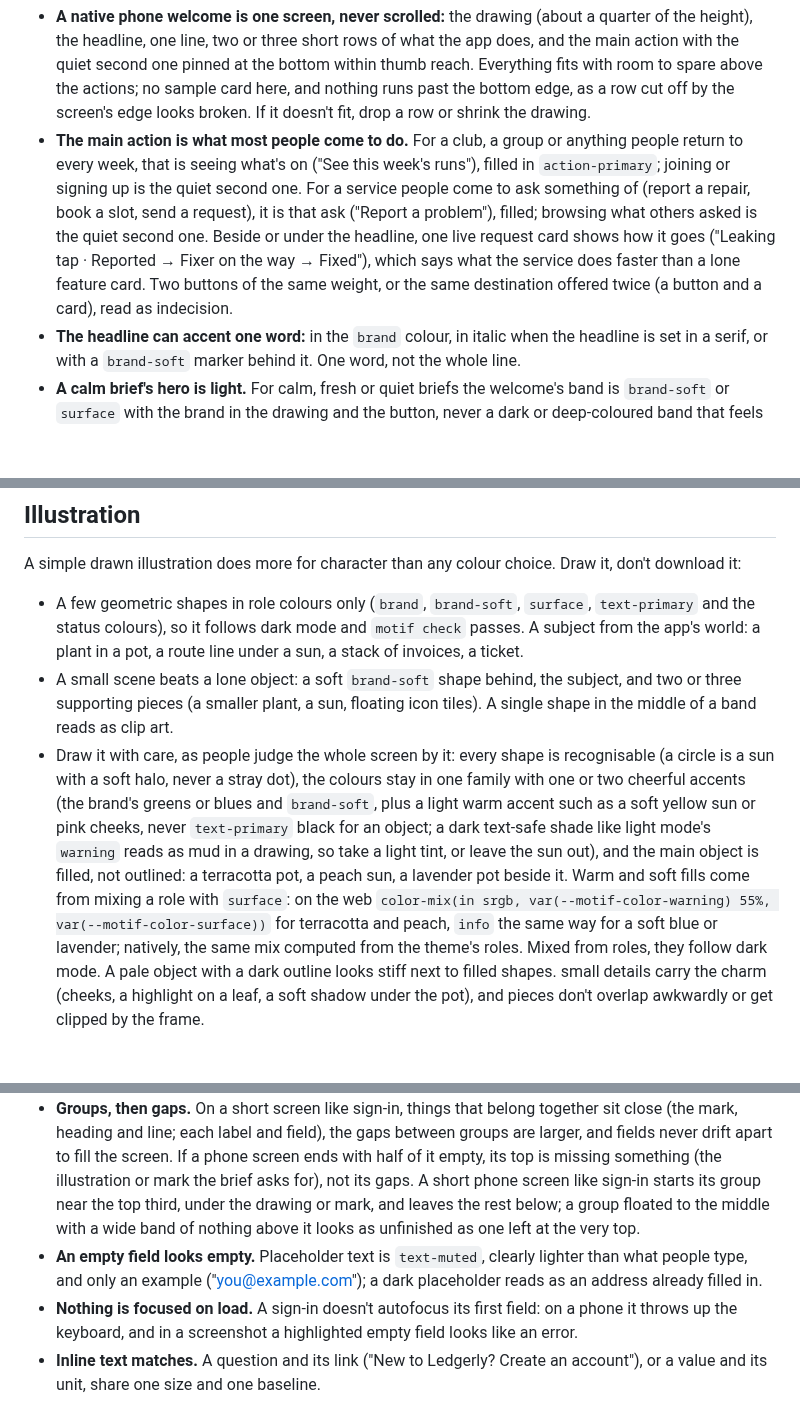
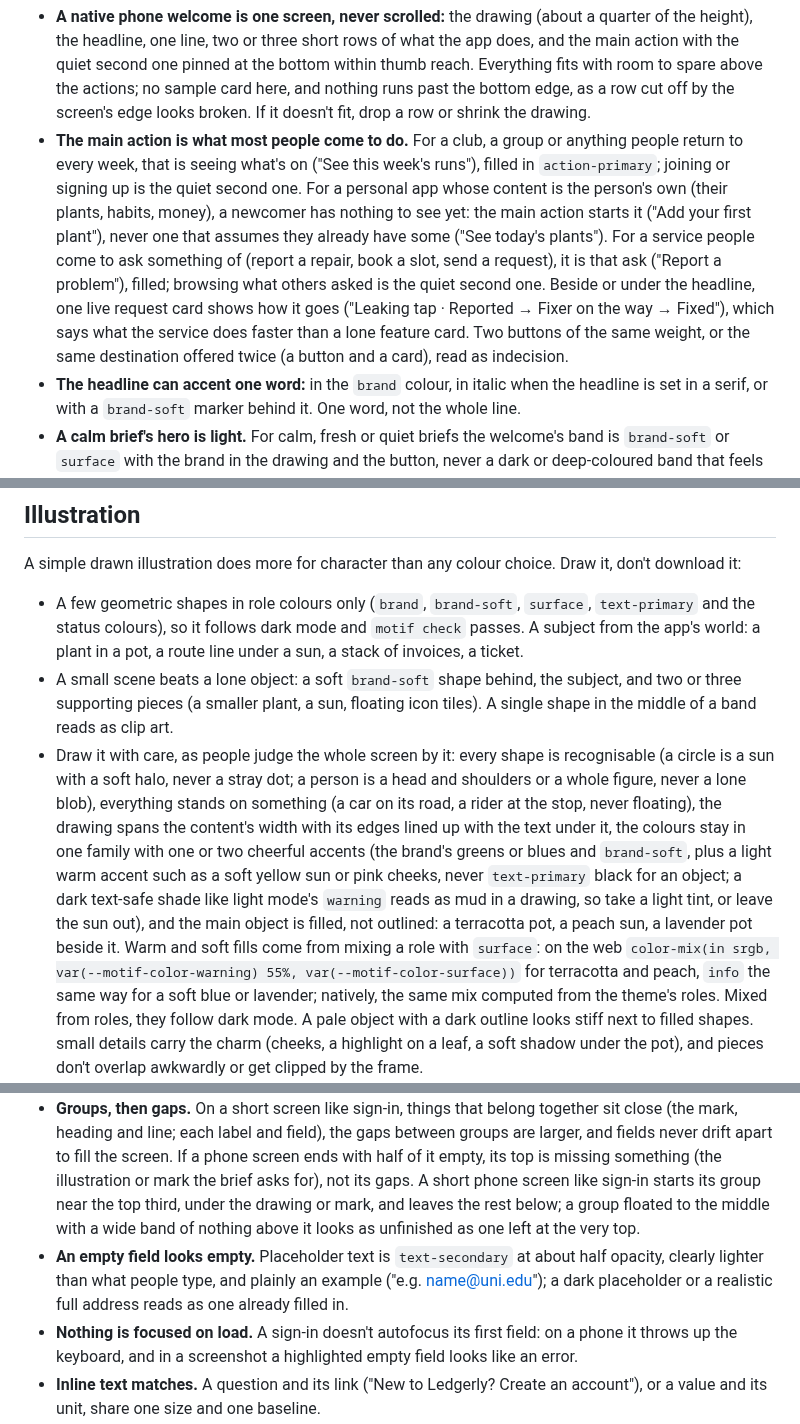
Before and after one commit to 7mxd/motif, a Markdown page: skill/knowledge/character.md, 3 parts joined by grey strips. Drawn GitHub-style; blank space fills up the shorter version.

Commit message:
docs(skill): a business tool's sign-in previews its work, a personal app's phone welcome starts it, placeholders in a role that exists, drawn people whole and nothing floating
Co-Authored-By: Claude Opus 5.5 (1M context) <noreply@anthropic.com>

```diff
--- a/skill/knowledge/character.md
+++ b/skill/knowledge/character.md
@@ -48,5 +48,5 @@ On a `brand` band, the main button is drawn in `on-brand` with `brand` text (or
 - **A native phone welcome is one screen, never scrolled:** the drawing (about a quarter of the height), the headline, one line, two or three short rows of what the app does, and the main action with the quiet second one pinned at the bottom within thumb reach. Everything fits with room to spare above the actions; no sample card here, and nothing runs past the bottom edge, as a row cut off by the screen's edge looks broken. If it doesn't fit, drop a row or shrink the drawing.
-- **The main action is what most people come to do.** For a club, a group or anything people return to every week, that is seeing what's on ("See this week's runs"), filled in `action-primary`; joining or signing up is the quiet second one. For a service people come to ask something of (report a repair, book a slot, send a request), it is that ask ("Report a problem"), filled; browsing what others asked is the quiet second one. Beside or under the headline, one live request card shows how it goes ("Leaking tap · Reported → Fixer on the way → Fixed"), which says what the service does faster than a lone feature card. Two buttons of the same weight, or the same destination offered twice (a button and a card), read as indecision.
+- **The main action is what most people come to do.** For a club, a group or anything people return to every week, that is seeing what's on ("See this week's runs"), filled in `action-primary`; joining or signing up is the quiet second one. For a personal app whose content is the person's own (their plants, habits, money), a newcomer has nothing to see yet: the main action starts it ("Add your first plant"), never one that assumes they already have some ("See today's plants"). For a service people come to ask something of (report a repair, book a slot, send a request), it is that ask ("Report a problem"), filled; browsing what others asked is the quiet second one. Beside or under the headline, one live request card shows how it goes ("Leaking tap · Reported → Fixer on the way → Fixed"), which says what the service does faster than a lone feature card. Two buttons of the same weight, or the same destination offered twice (a button and a card), read as indecision.
 - **The headline can accent one word:** in the `brand` colour, in italic when the headline is set in a serif, or with a `brand-soft` marker behind it. One word, not the whole line.
 - **A calm brief's hero is light.** For calm, fresh or quiet briefs the welcome's band is `brand-soft` or `surface` with the brand in the drawing and the button, never a dark or deep-coloured band that feels heavy; a first real item can overlap the drawing's lower edge as a preview.
 - **Phone welcome on the web:** a small illustration (no more than a quarter of the screen, or beside the headline), the headline, one line, then the main action straight under that line (and the quiet second one under it), then the next-up card, then what the app does in three rows. The actions follow the text, never a screen away from it. A native app's welcome is the one-screen layout above.
@@ -60,7 +60,7 @@ A simple drawn illustration does more for character than any colour choice. Draw
 
 - A few geometric shapes in role colours only (`brand`, `brand-soft`, `surface`, `text-primary` and the status colours), so it follows dark mode and `motif check` passes. A subject from the app's world: a plant in a pot, a route line under a sun, a stack of invoices, a ticket.
 - A small scene beats a lone object: a soft `brand-soft` shape behind, the subject, and two or three supporting pieces (a smaller plant, a sun, floating icon tiles). A single shape in the middle of a band reads as clip art.
-- Draw it with care, as people judge the whole screen by it: every shape is recognisable (a circle is a sun with a soft halo, never a stray dot), the colours stay in one family with one or two cheerful accents (the brand's greens or blues and `brand-soft`, plus a light warm accent such as a soft yellow sun or pink cheeks, never `text-primary` black for an object; a dark text-safe shade like light mode's `warning` reads as mud in a drawing, so take a light tint, or leave the sun out),
+- Draw it with care, as people judge the whole screen by it: every shape is recognisable (a circle is a sun with a soft halo, never a stray dot; a person is a head and shoulders or a whole figure, never a lone blob), everything stands on something (a car on its road, a rider at the stop, never floating), the drawing spans the content's width with its edges lined up with the text under it, the colours stay in one family with one or two cheerful accents (the brand's greens or blues and `brand-soft`, plus a light warm accent such as a soft yellow sun or pink cheeks, never `text-primary` black for an object; a dark text-safe shade like light mode's `warning` reads as mud in a drawing, so take a light tint, or leave the sun out),
   and the main object is filled, not outlined: a terracotta pot, a peach sun, a lavender pot beside it. Warm and soft fills come from mixing a role with `surface`: on the web `color-mix(in srgb, var(--motif-color-warning) 55%, var(--motif-color-surface))` for terracotta and peach, `info` the same way for a soft blue or lavender; natively, the same mix computed from the theme's roles. Mixed from roles, they follow dark mode. A pale object with a dark outline looks stiff next to filled shapes. small details carry the charm (cheeks, a highlight on a leaf, a soft shadow under the pot), and pieces don't overlap awkwardly or get clipped by the frame.
 - A small floating card from the app itself ("Monty is thirsty · Water today") next to the drawing ties it to what the app does.
 - Look at the drawing on its own in the screenshot before you finish. If it looks rough next to the type, simplify it rather than ship it.
@@ -87,7 +87,7 @@ People comparing two screens notice small slips before they notice style, and on
 - **Every label sits the same distance above its field.** A "Forgot password?" link in the password label's row must not make that row taller (see [sign-in](ux-patterns/sign-in.md)).
 - **One focus mark.** A focused field changes its border to `focus` or gets a ring flush against it, never a ring with a gap outside a border that still shows: that reads as a double border. Screenshots often catch the first field focused, so check how it looks.
 - **Groups, then gaps.** On a short screen like sign-in, things that belong together sit close (the mark, heading and line; each label and field), the gaps between groups are larger, and fields never drift apart to fill the screen. If a phone screen ends with half of it empty, its top is missing something (the illustration or mark the brief asks for), not its gaps. A short phone screen like sign-in starts its group near the top third, under the drawing or mark, and leaves the rest below; a group floated to the middle with a wide band of nothing above it looks as unfinished as one left at the very top.
-- **An empty field looks empty.** Placeholder text is `text-muted`, clearly lighter than what people type, and only an example ("you@example.com"); a dark placeholder reads as an address already filled in.
+- **An empty field looks empty.** Placeholder text is `text-secondary` at about half opacity, clearly lighter than what people type, and plainly an example ("e.g. name@uni.edu"); a dark placeholder or a realistic full address reads as one already filled in.
 - **Nothing is focused on load.** A sign-in doesn't autofocus its first field: on a phone it throws up the keyboard, and in a screenshot a highlighted empty field looks like an error.
 - **Inline text matches.** A question and its link ("New to Ledgerly? Create an account"), or a value and its unit, share one size and one baseline.
 - **Item titles are never smaller than their descriptions.** In a feature row or a list item the title is `heading` (or `body` in a heavier weight) and the description is `body` or `caption` in `text-secondary`, never larger than the title above it.
```
Also changed, not shown: other parts of skill/knowledge/character.md (+2 -2 lines).
